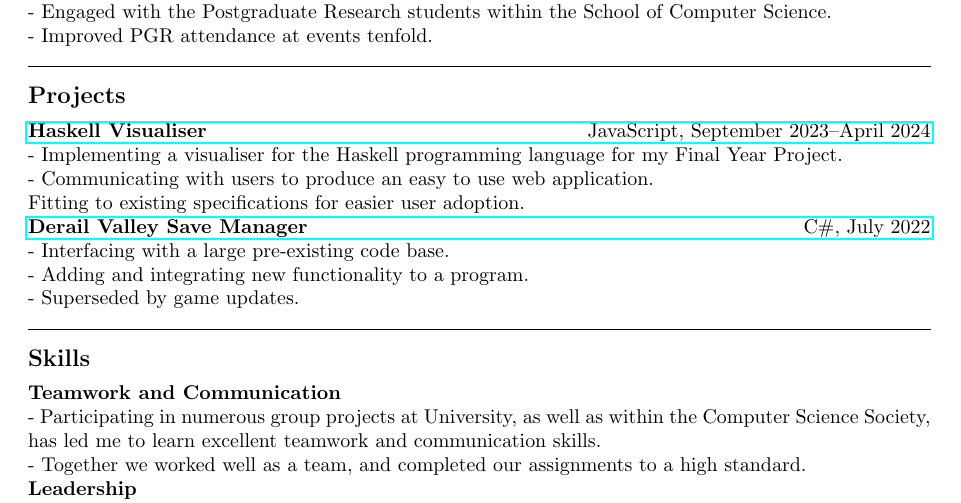
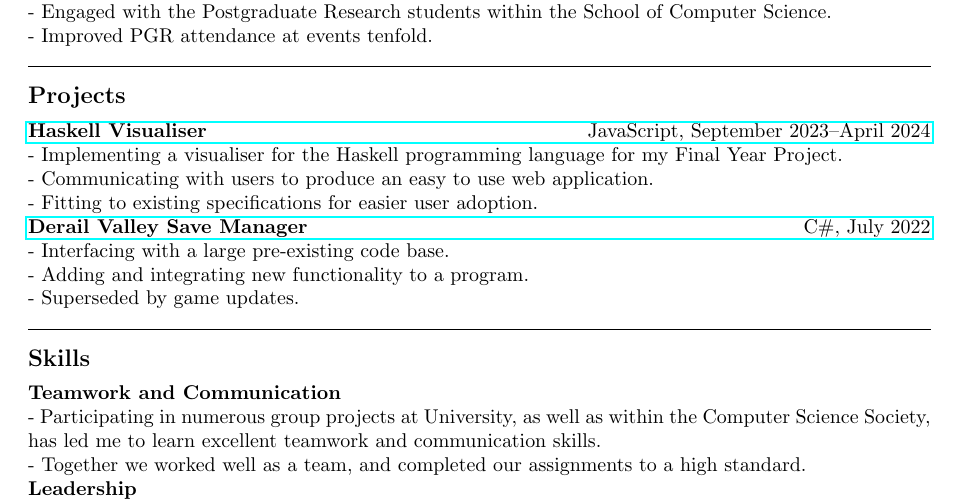
Before and after one commit to FrozenDude101/CV, a LaTeX CV (source/CV.tex): part of the page, cut so that both start at the same text. Compiled offline with pdfLaTeX.

Commit message:
Add missing dash

```diff
--- a/source/CV.tex
+++ b/source/CV.tex
@@ -42,7 +42,7 @@ I am a hardworking, computer science student at the University of Birmingham. I
 \href{https://github.com/FrozenDude101/masters-project}{\textbf{Haskell Visualiser}\hfill JavaScript, September 2023--April 2024}\\
 - Implementing a visualiser for the Haskell programming language for my Final Year Project.\\
 - Communicating with users to produce an easy to use web application.\\
-Fitting to existing specifications for easier user adoption.\\
+- Fitting to existing specifications for easier user adoption.\\
 \href{https://github.com/FrozenDude101/DV-SaveManager}{\textbf{Derail Valley Save Manager}\hfill C\#, July 2022}\\
 - Interfacing with a large pre-existing code base.\\
 - Adding and integrating new functionality to a program.\\
```
